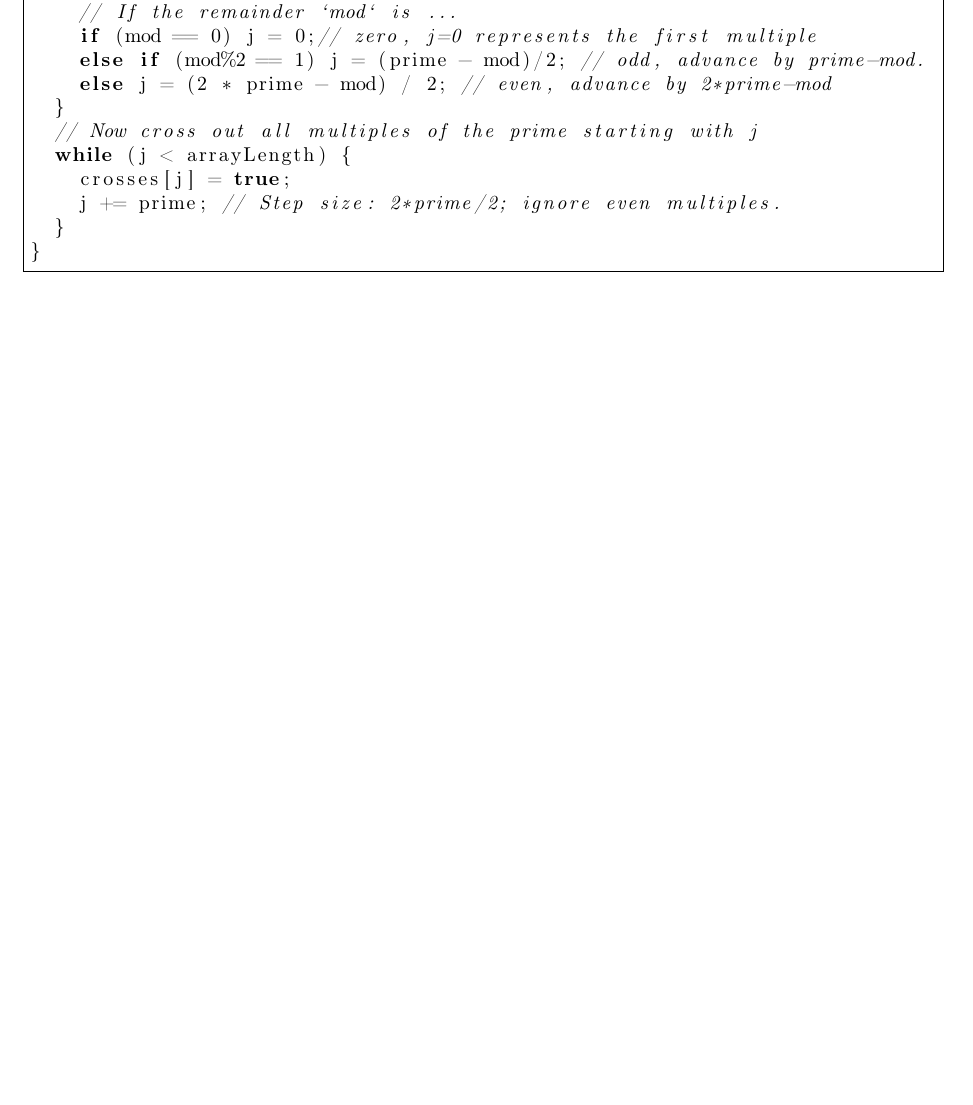
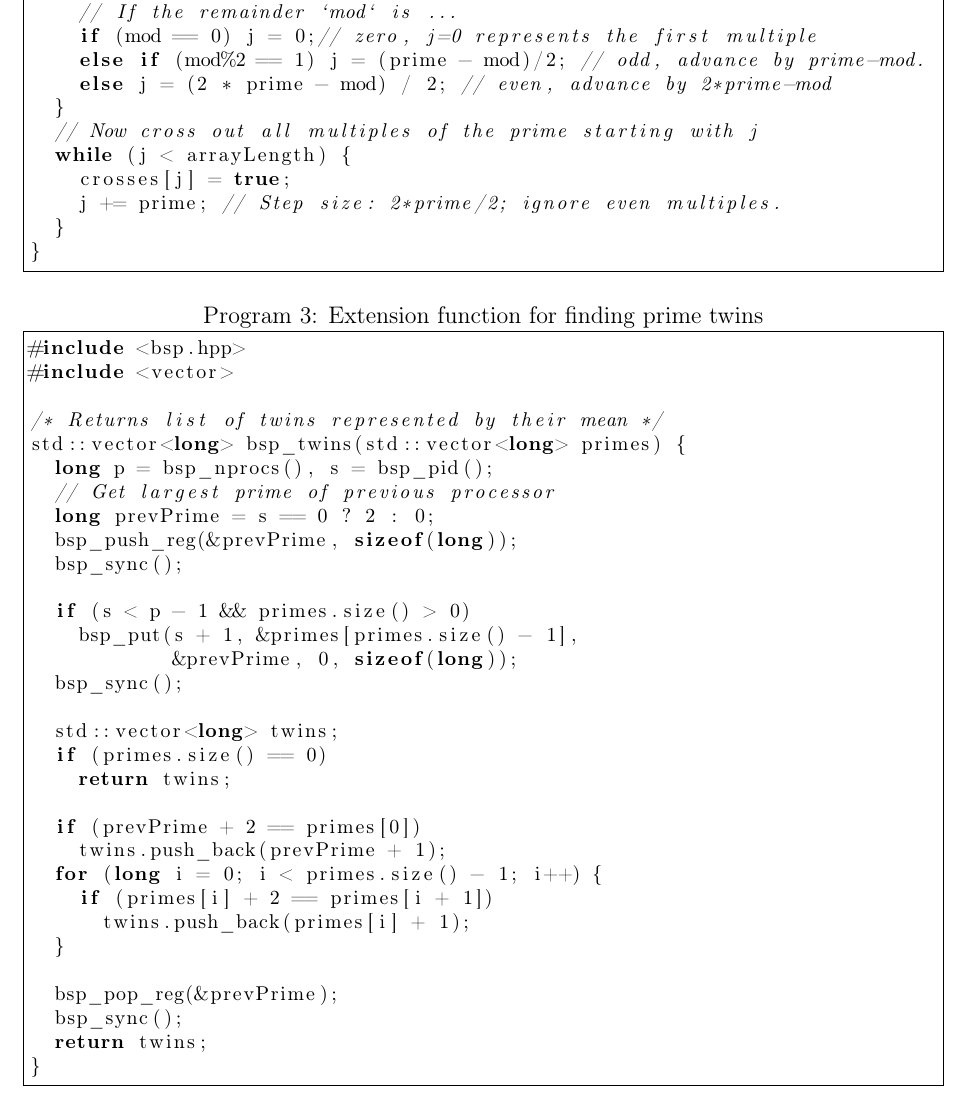
Before and after one commit to Schedulaar/sieve-of-eratosthenes, a LaTeX problem sheet (initial-assignment/main.tex): part of page 9 of 9, cut so that both start at the same text, the shorter picture padded with empty space. Compiled offline with pdfLaTeX.

Commit message:
Add twins program

```diff
--- a/initial-assignment/main.tex
+++ b/initial-assignment/main.tex
@@ -563,6 +563,39 @@ void sieve_optimized(long prime, bool * crosses,
 }
 	\end{lstlisting}
 
+	\begin{lstlisting}[caption={Extension function for finding prime twins}, label={prg:par_opt_sieve}, frame={single}]
+#include <bsp.hpp>
+#include <vector>
+
+/* Returns list of twins represented by their mean */
+std::vector<long> bsp_twins(std::vector<long> primes) {
+  long p = bsp_nprocs(), s = bsp_pid();
+  // Get largest prime of previous processor
+  long prevPrime = s == 0 ? 2 : 0;
+  bsp_push_reg(&prevPrime, sizeof(long));
+  bsp_sync();
+
+  if (s < p - 1 && primes.size() > 0)
+    bsp_put(s + 1, &primes[primes.size() - 1],
+            &prevPrime, 0, sizeof(long));
+  bsp_sync();
+
+  std::vector<long> twins;
+  if (primes.size() == 0)
+    return twins;
+
+  if (prevPrime + 2 == primes[0])
+    twins.push_back(prevPrime + 1);
+  for (long i = 0; i < primes.size() - 1; i++) {
+    if (primes[i] + 2 == primes[i + 1])
+      twins.push_back(primes[i] + 1);
+  }
+
+  bsp_pop_reg(&prevPrime);
+  bsp_sync();
+  return twins;
+}
+	\end{lstlisting}
 
 
 
```
